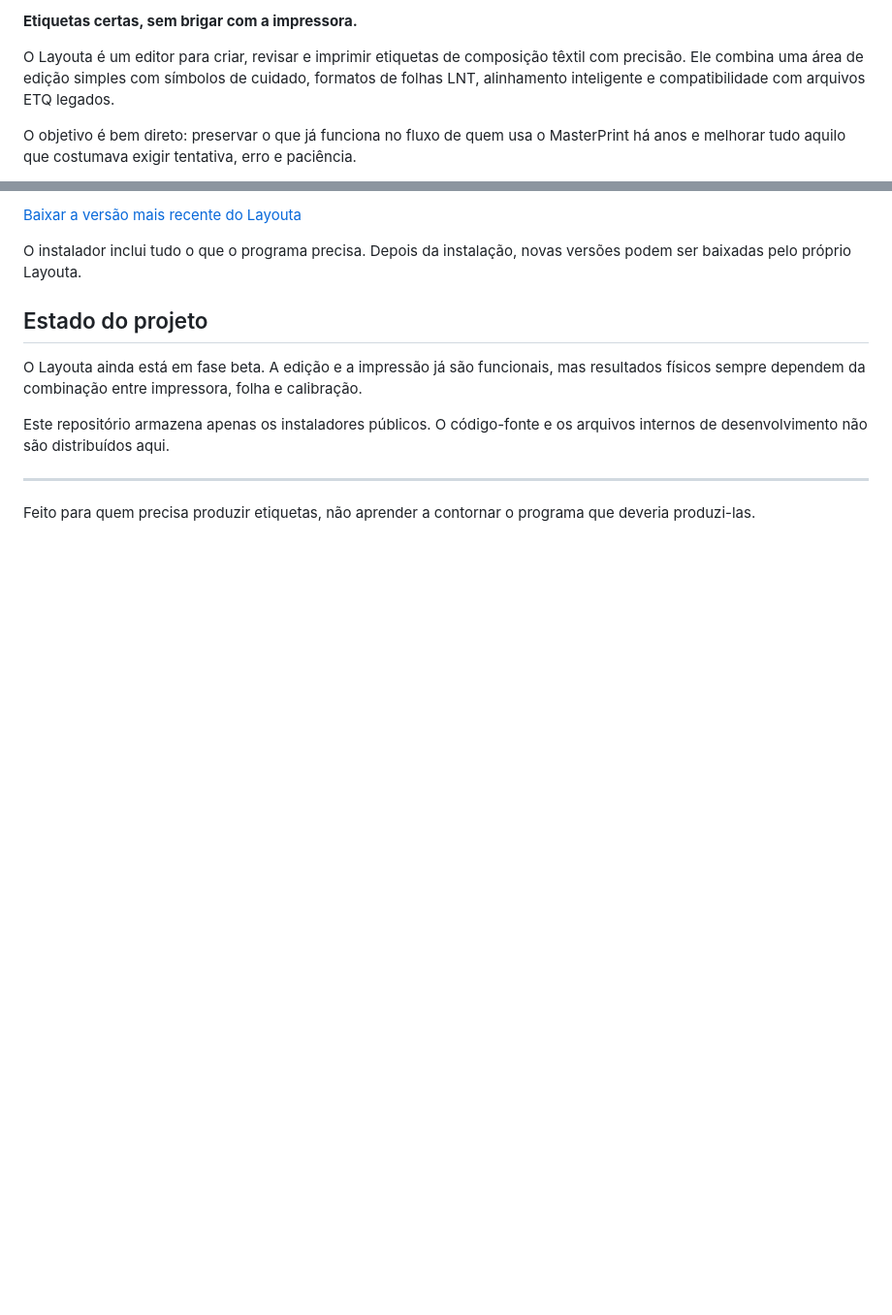
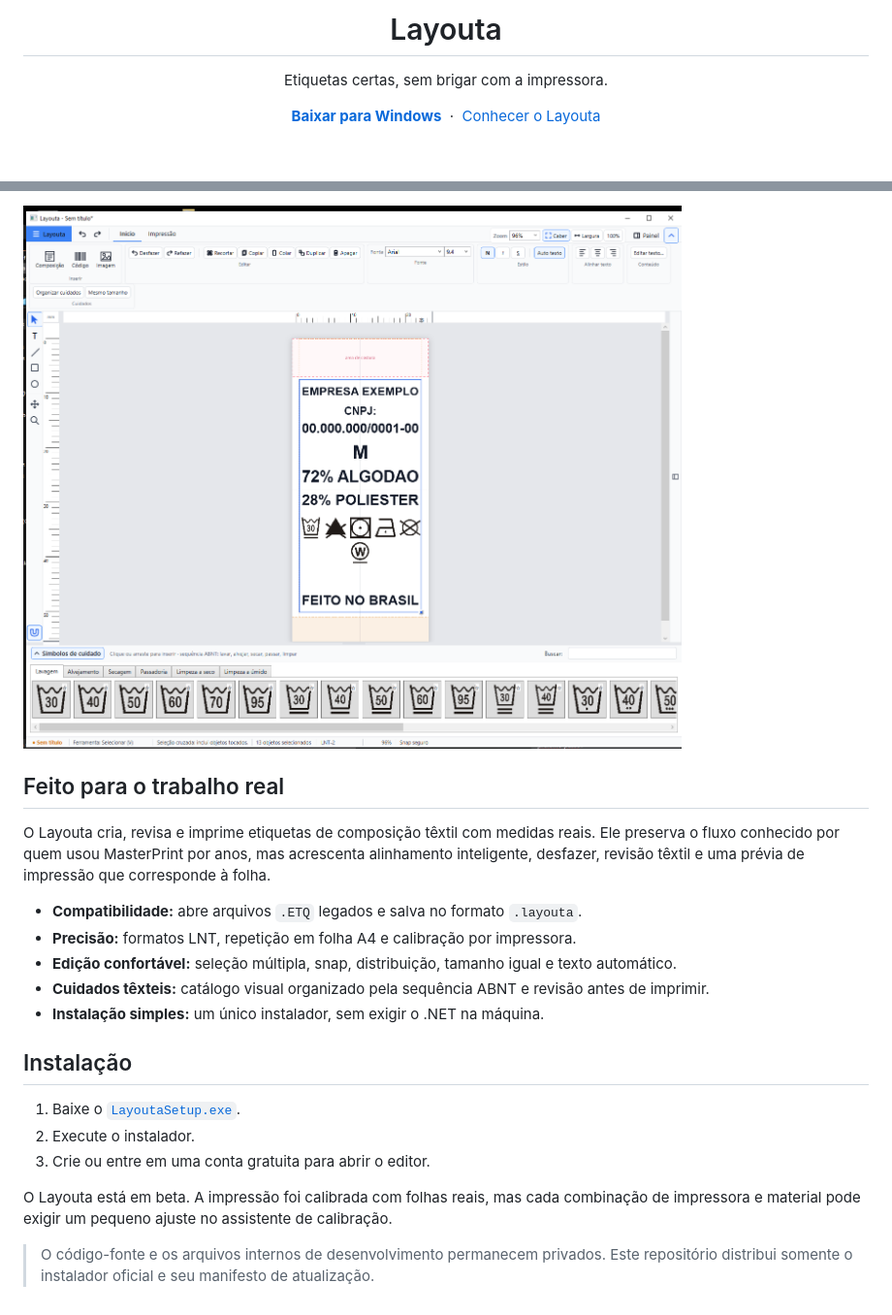
Before and after one commit to treeks12/layouta-releases, a Markdown page: README.md, 2 parts joined by grey strips. Shown at 97% size. Rendered like a GitHub page; pictures changed too: assets/layouta-editor.png (added); blank space fills up the shorter version.

Commit message:
feat: add Layouta product page

```diff
--- a/README.md
+++ b/README.md
@@ -2,12 +4,13 @@
 
-**Etiquetas certas, sem brigar com a impressora.**
+<h1 align="center">Layouta</h1>
 
-O Layouta é um editor para criar, revisar e imprimir etiquetas de composição
-têxtil com precisão. Ele combina uma área de edição simples com símbolos de
-cuidado, formatos de folhas LNT, alinhamento inteligente e compatibilidade com
-arquivos ETQ legados.
+<p align="center">
+  Etiquetas certas, sem brigar com a impressora.
+</p>
 
-O objetivo é bem direto: preservar o que já funciona no fluxo de quem usa o
-MasterPrint há anos e melhorar tudo aquilo que costumava exigir tentativa,
-erro e paciência.
+<p align="center">
+  <a href="../../releases/latest"><strong>Baixar para Windows</strong></a>
+  &nbsp;&middot;&nbsp;
+  <a href="https://treeks12.github.io/layouta-releases/">Conhecer o Layouta</a>
+</p>
 
@@ -15,19 +22,28 @@ erro e paciência.
 
-[Baixar a versão mais recente do Layouta](../../releases/latest)
+![Editor do Layouta](assets/layouta-editor.png)
 
-O instalador inclui tudo o que o programa precisa. Depois da instalação, novas
-versões podem ser baixadas pelo próprio Layouta.
+## Feito para o trabalho real
 
-## Estado do projeto
+O Layouta cria, revisa e imprime etiquetas de composição têxtil com medidas
+reais. Ele preserva o fluxo conhecido por quem usou MasterPrint por anos, mas
+acrescenta alinhamento inteligente, desfazer, revisão têxtil e uma prévia de
+impressão que corresponde à folha.
 
-O Layouta ainda está em fase beta. A edição e a impressão já são funcionais,
-mas resultados físicos sempre dependem da combinação entre impressora, folha e
-calibração.
+- **Compatibilidade:** abre arquivos `.ETQ` legados e salva no formato `.layouta`.
+- **Precisão:** formatos LNT, repetição em folha A4 e calibração por impressora.
+- **Edição confortável:** seleção múltipla, snap, distribuição, tamanho igual e texto automático.
+- **Cuidados têxteis:** catálogo visual organizado pela sequência ABNT e revisão antes de imprimir.
+- **Instalação simples:** um único instalador, sem exigir o .NET na máquina.
 
-Este repositório armazena apenas os instaladores públicos. O código-fonte e os
-arquivos internos de desenvolvimento não são distribuídos aqui.
+## Instalação
 
----
+1. Baixe o [`LayoutaSetup.exe`](../../releases/latest/download/LayoutaSetup.exe).
+2. Execute o instalador.
+3. Crie ou entre em uma conta gratuita para abrir o editor.
 
-Feito para quem precisa produzir etiquetas, não aprender a contornar o
-programa que deveria produzi-las.
+O Layouta está em beta. A impressão foi calibrada com folhas reais, mas cada
+combinação de impressora e material pode exigir um pequeno ajuste no assistente
+de calibração.
+
+> O código-fonte e os arquivos internos de desenvolvimento permanecem privados.
+> Este repositório distribui somente o instalador oficial e seu manifesto de atualização.
```
Also changed, not shown: other parts of README.md (+8 -2 lines), 2 other files.
